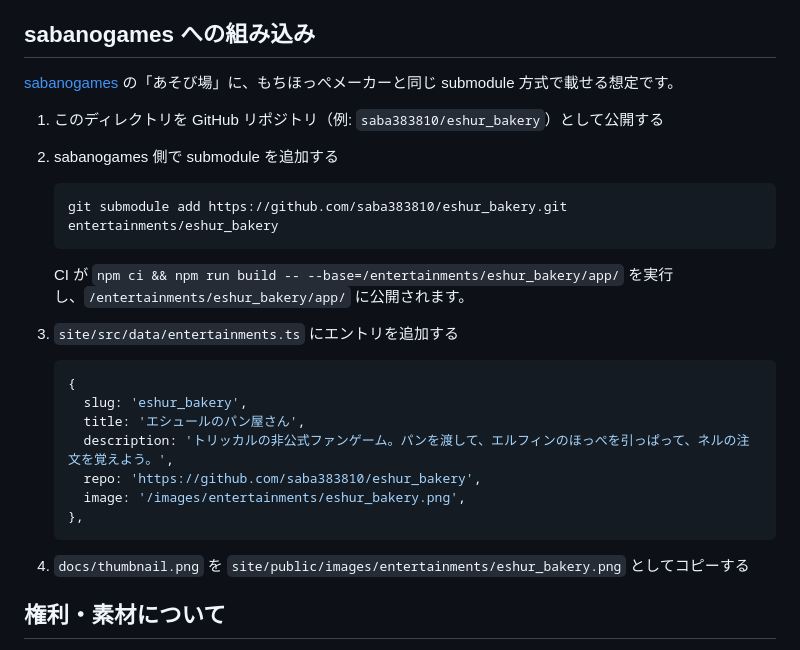
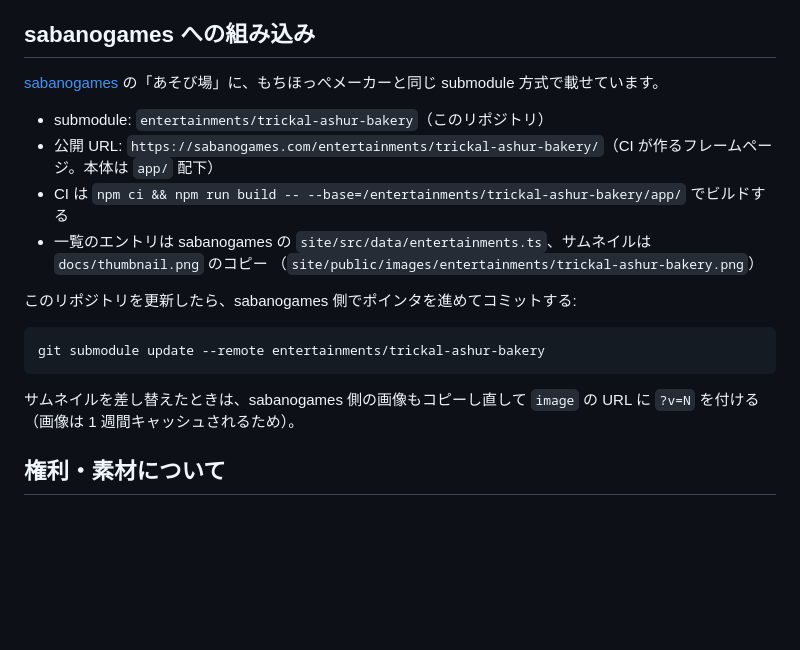
Before and after one commit to saba383810/trickal-ashur-bakery, a Markdown page: README.md, the part around the change. GitHub-like rendering; blank space fills up the shorter version.

Commit message:
README の sabanogames 組み込み手順を実際のリポジトリ名に合わせる

````diff
--- a/README.md
+++ b/README.md
@@ -44,29 +44,21 @@ npm run build    # 型チェック + 本番ビルド（dist/）
 
 ## sabanogames への組み込み
 
-[sabanogames](https://github.com/saba383810/sabanogames) の「あそび場」に、もちほっぺメーカーと同じ submodule 方式で載せる想定です。
+[sabanogames](https://github.com/saba383810/sabanogames) の「あそび場」に、もちほっぺメーカーと同じ submodule 方式で載せています。
 
-1. このディレクトリを GitHub リポジトリ（例: `saba383810/eshur_bakery`）として公開する
-2. sabanogames 側で submodule を追加する
+- submodule: `entertainments/trickal-ashur-bakery`（このリポジトリ）
+- 公開 URL: `https://sabanogames.com/entertainments/trickal-ashur-bakery/`（CI が作るフレームページ。本体は `app/` 配下）
+- CI は `npm ci && npm run build -- --base=/entertainments/trickal-ashur-bakery/app/` でビルドする
+- 一覧のエントリは sabanogames の `site/src/data/entertainments.ts`、サムネイルは `docs/thumbnail.png` のコピー
+  （`site/public/images/entertainments/trickal-ashur-bakery.png`）
 
-   ```sh
-   git submodule add https://github.com/saba383810/eshur_bakery.git entertainments/eshur_bakery
-   ```
+このリポジトリを更新したら、sabanogames 側でポインタを進めてコミットする:
 
-   CI が `npm ci && npm run build -- --base=/entertainments/eshur_bakery/app/` を実行し、`/entertainments/eshur_bakery/app/` に公開されます。
-3. `site/src/data/entertainments.ts` にエントリを追加する
+```sh
+git submodule update --remote entertainments/trickal-ashur-bakery
+```
 
-   ```ts
-   {
-     slug: 'eshur_bakery',
-     title: 'エシュールのパン屋さん',
-     description: 'トリッカルの非公式ファンゲーム。パンを渡して、エルフィンのほっぺを引っぱって、ネルの注文を覚えよう。',
-     repo: 'https://github.com/saba383810/eshur_bakery',
-     image: '/images/entertainments/eshur_bakery.png',
-   },
-   ```
-
-4. `docs/thumbnail.png` を `site/public/images/entertainments/eshur_bakery.png` としてコピーする
+サムネイルを差し替えたときは、sabanogames 側の画像もコピーし直して `image` の URL に `?v=N` を付ける（画像は 1 週間キャッシュされるため）。
 
 ## 権利・素材について
 
````
